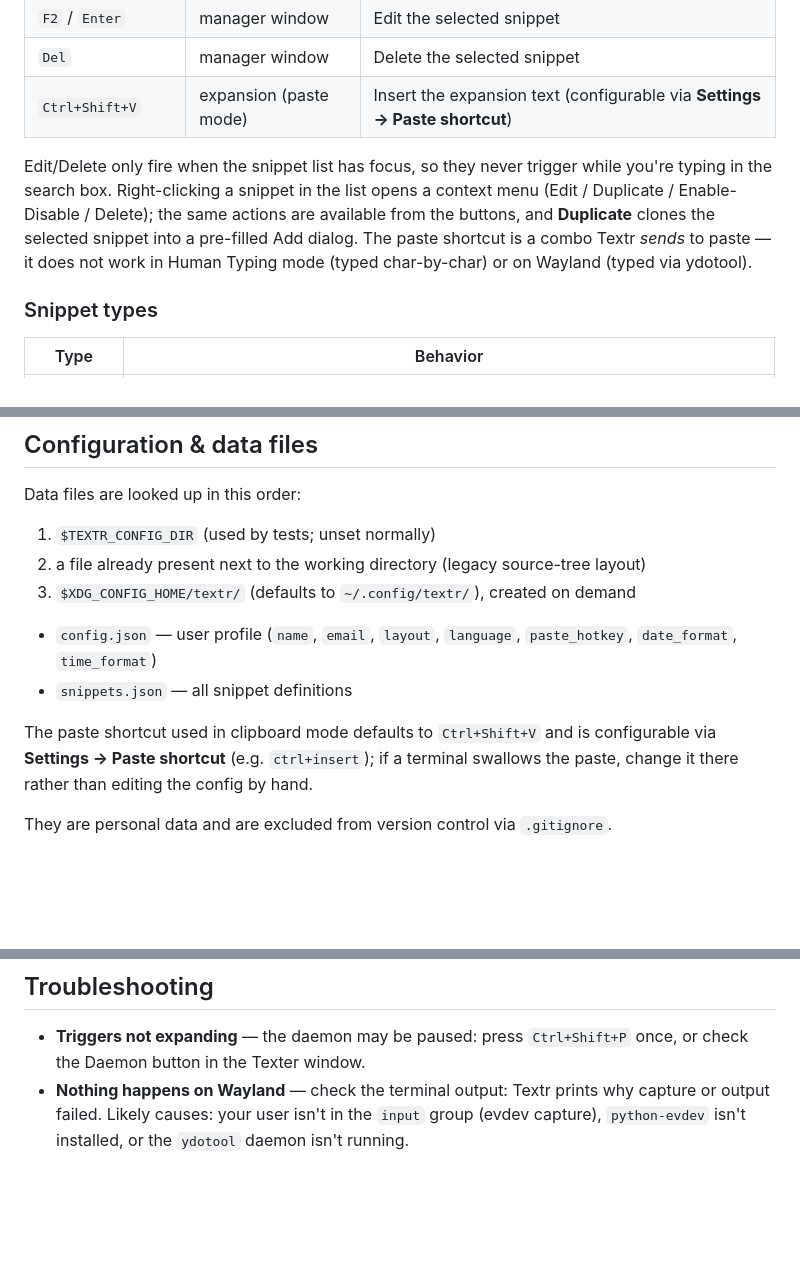
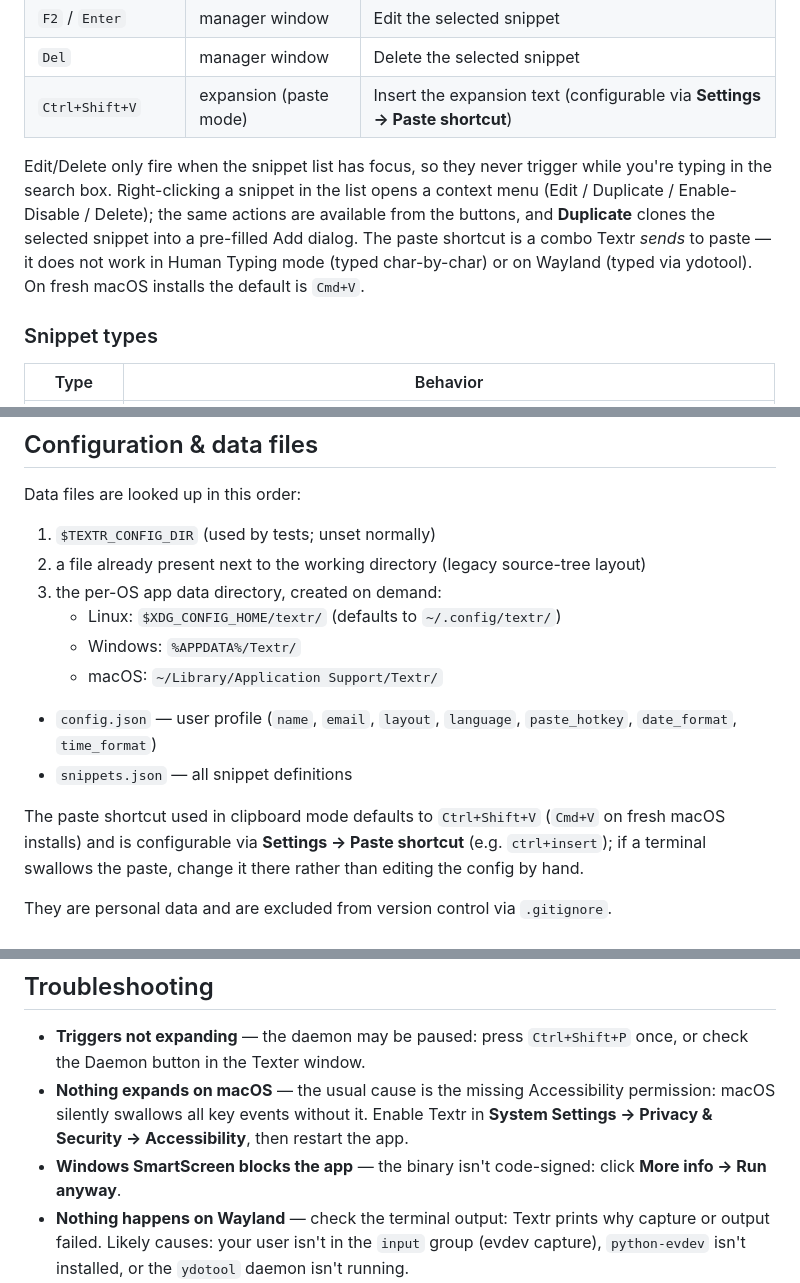
Before and after one commit to Landaluce/Textr, a Markdown page: README.md, 3 parts joined by grey strips. GitHub-like rendering; blank space fills up the shorter version.

```diff
--- a/README.md
+++ b/README.md
@@ -70,7 +87,7 @@ This starts both the UI window and the background daemon. Close or hide the wind
 | `Del` | manager window | Delete the selected snippet |
 | `Ctrl+Shift+V` | expansion (paste mode) | Insert the expansion text (configurable via **Settings → Paste shortcut**) |
 
-Edit/Delete only fire when the snippet list has focus, so they never trigger while you're typing in the search box. Right-clicking a snippet in the list opens a context menu (Edit / Duplicate / Enable-Disable / Delete); the same actions are available from the buttons, and **Duplicate** clones the selected snippet into a pre-filled Add dialog. The paste shortcut is a combo Textr *sends* to paste — it does not work in Human Typing mode (typed char-by-char) or on Wayland (typed via ydotool).
+Edit/Delete only fire when the snippet list has focus, so they never trigger while you're typing in the search box. Right-clicking a snippet in the list opens a context menu (Edit / Duplicate / Enable-Disable / Delete); the same actions are available from the buttons, and **Duplicate** clones the selected snippet into a pre-filled Add dialog. The paste shortcut is a combo Textr *sends* to paste — it does not work in Human Typing mode (typed char-by-char) or on Wayland (typed via ydotool). On fresh macOS installs the default is `Cmd+V`.
 
 ### Snippet types
 
@@ -118,12 +135,15 @@ Data files are looked up in this order:
 
 1. `$TEXTR_CONFIG_DIR` (used by tests; unset normally)
 2. a file already present next to the working directory (legacy source-tree layout)
-3. `$XDG_CONFIG_HOME/textr/` (defaults to `~/.config/textr/`), created on demand
+3. the per-OS app data directory, created on demand:
+   - Linux: `$XDG_CONFIG_HOME/textr/` (defaults to `~/.config/textr/`)
+   - Windows: `%APPDATA%/Textr/`
+   - macOS: `~/Library/Application Support/Textr/`
 
 - `config.json` — user profile (`name`, `email`, `layout`, `language`, `paste_hotkey`, `date_format`, `time_format`)
 - `snippets.json` — all snippet definitions
 
-The paste shortcut used in clipboard mode defaults to `Ctrl+Shift+V` and is configurable
+The paste shortcut used in clipboard mode defaults to `Ctrl+Shift+V` (`Cmd+V` on fresh macOS installs) and is configurable
 via **Settings → Paste shortcut** (e.g. `ctrl+insert`); if a terminal swallows the paste,
 change it there rather than editing the config by hand.
 
@@ -159,6 +179,8 @@ Threading rules that keep the daemon alive:
 ## Troubleshooting
 
 - **Triggers not expanding** — the daemon may be paused: press `Ctrl+Shift+P` once, or check the Daemon button in the Texter window.
+- **Nothing expands on macOS** — the usual cause is the missing Accessibility permission: macOS silently swallows all key events without it. Enable Textr in **System Settings → Privacy & Security → Accessibility**, then restart the app.
+- **Windows SmartScreen blocks the app** — the binary isn't code-signed: click **More info → Run anyway**.
 - **Nothing happens on Wayland** — check the terminal output: Textr prints why capture or output failed. Likely causes: your user isn't in the `input` group (evdev capture), `python-evdev` isn't installed, or the `ydotool` daemon isn't running.
 - **Paste does nothing in a terminal** — some terminals expect a different paste shortcut than `Ctrl+Shift+V`. Set it via **Settings → Paste shortcut** in the UI.
 - **Input capture broken on Wayland** — run `python3 -m diag` (or `textr-diag` after installing) for a report on session type, device readability, missing packages, and ydotool; add `--listen 5` to press keys and see the keycode → character mapping under your layout.
```
Also changed, not shown: other parts of README.md (+30 -13 lines).
